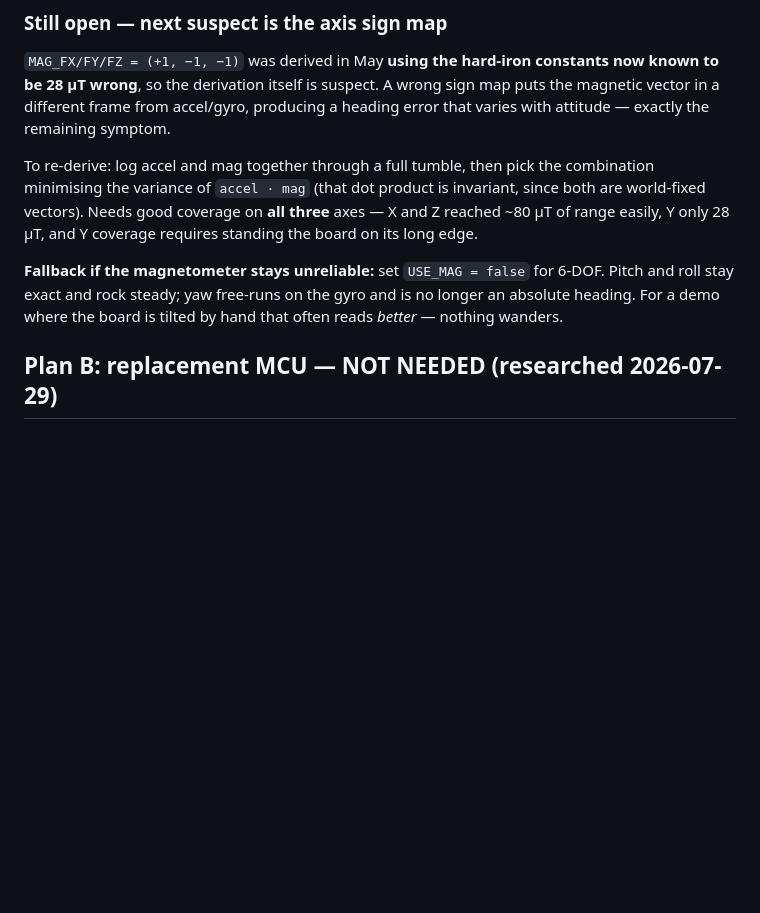
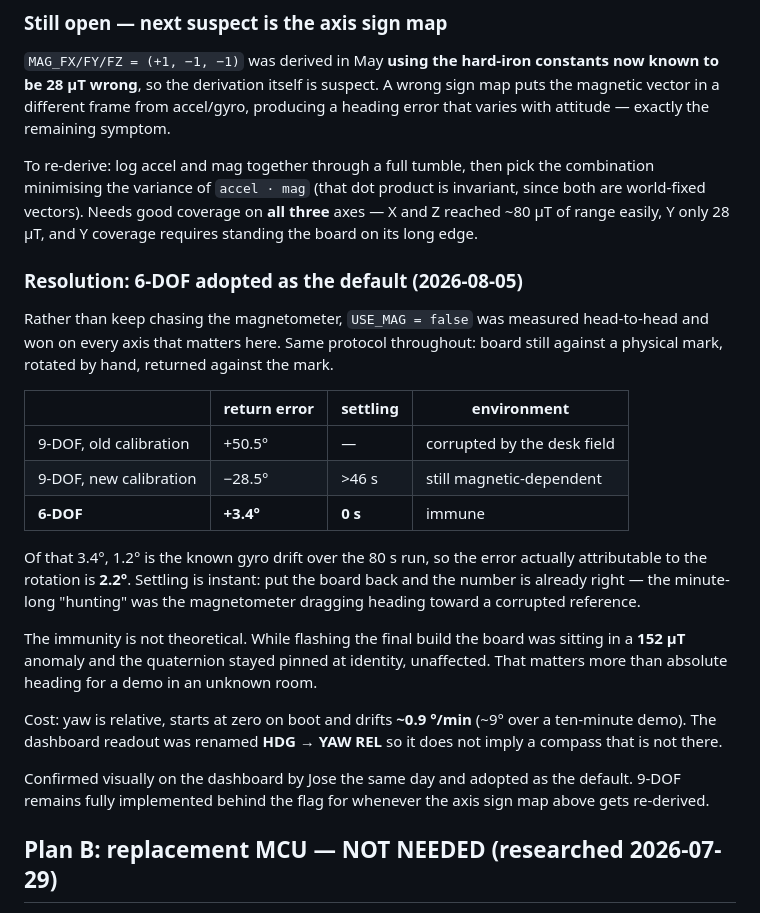
Before and after one commit to jacedeno/firefly-imu-dashboard, a Markdown page: TROUBLESHOOTING.md, the part around the change. Rendered like a GitHub page; blank space fills up the shorter version.

Commit message:
docs: record 6-DOF as the adopted default with the head-to-head numbers
Closes the magnetometer investigation. Rather than keep chasing the axis sign
map, 6-DOF was measured against 9-DOF under the same protocol and won on return
accuracy (3.4 vs 28.5 deg), settling (0 s vs >46 s) and environmental immunity —
the board sat in a 152 uT anomaly with the quaternion unaffected.

Records the cost (yaw relative, ~0.9 deg/min drift, readout renamed to YAW REL)
and that the mode was confirmed visually on the dashboard before adoption.

```diff
--- a/TROUBLESHOOTING.md
+++ b/TROUBLESHOOTING.md
@@ -360,10 +360,34 @@ invariant, since both are world-fixed vectors). Needs good coverage on **all
 three** axes — X and Z reached ~80 µT of range easily, Y only 28 µT, and Y
 coverage requires standing the board on its long edge.
 
-**Fallback if the magnetometer stays unreliable:** set `USE_MAG = false` for
-6-DOF. Pitch and roll stay exact and rock steady; yaw free-runs on the gyro and
-is no longer an absolute heading. For a demo where the board is tilted by hand
-that often reads *better* — nothing wanders.
+### Resolution: 6-DOF adopted as the default (2026-08-05)
+
+Rather than keep chasing the magnetometer, `USE_MAG = false` was measured
+head-to-head and won on every axis that matters here. Same protocol throughout:
+board still against a physical mark, rotated by hand, returned against the mark.
+
+| | return error | settling | environment |
+|---|---|---|---|
+| 9-DOF, old calibration | +50.5° | — | corrupted by the desk field |
+| 9-DOF, new calibration | −28.5° | >46 s | still magnetic-dependent |
+| **6-DOF** | **+3.4°** | **0 s** | immune |
+
+Of that 3.4°, 1.2° is the known gyro drift over the 80 s run, so the error
+actually attributable to the rotation is **2.2°**. Settling is instant: put the
+board back and the number is already right — the minute-long "hunting" was the
+magnetometer dragging heading toward a corrupted reference.
+
+The immunity is not theoretical. While flashing the final build the board was
+sitting in a **152 µT** anomaly and the quaternion stayed pinned at identity,
+unaffected. That matters more than absolute heading for a demo in an unknown room.
+
+Cost: yaw is relative, starts at zero on boot and drifts **~0.9 °/min** (~9° over
+a ten-minute demo). The dashboard readout was renamed **HDG → YAW REL** so it
+does not imply a compass that is not there.
+
+Confirmed visually on the dashboard by Jose the same day and adopted as the
+default. 9-DOF remains fully implemented behind the flag for whenever the axis
+sign map above gets re-derived.
 
 ## Plan B: replacement MCU — NOT NEEDED (researched 2026-07-29)
 
```
